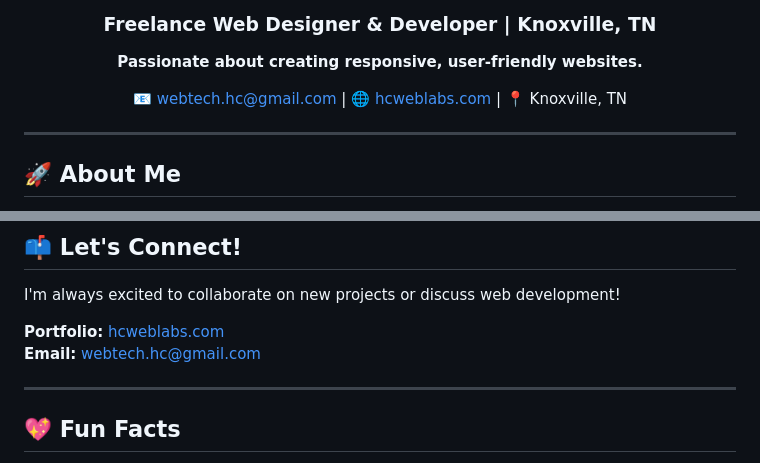
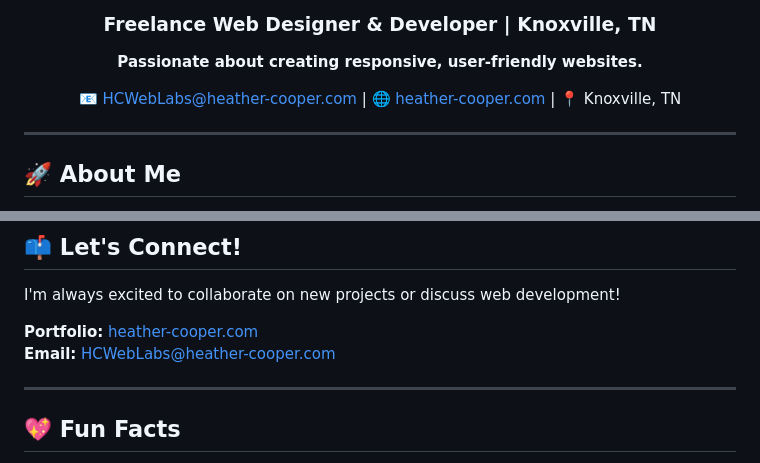
Before and after one commit to HCWebLabs/HCWebLabs, a Markdown page: README.md, 2 parts joined by grey strips. GitHub-like rendering.

Commit message:
Update contact information in README.md

```diff
--- a/README.md
+++ b/README.md
@@ -5,7 +5,7 @@
 ### Freelance Web Designer & Developer | Knoxville, TN
 **Passionate about creating responsive, user-friendly websites.**
 
-📧 [webtech.hc@gmail.com](mailto:webtech.hc@gmail.com) | 🌐 [hcweblabs.com](https://hcweblabs.com) | 📍 Knoxville, TN
+📧 [HCWebLabs@heather-cooper.com](mailto:HCWebLabs@heather-cooper.com) | 🌐 [heather-cooper.com](https://heather-cooper.com) | 📍 Knoxville, TN
 
 </div>
 
@@ -92,8 +92,8 @@ I build websites the way they should be built - with **clean, hand-coded HTML5,
 
 I'm always excited to collaborate on new projects or discuss web development!
 
-**Portfolio:** [hcweblabs.com](https://hcweblabs.com)
-**Email:** [webtech.hc@gmail.com](mailto:webtech.hc@gmail.com)
+**Portfolio:** [heather-cooper.com](https://heather-cooper.com)
+**Email:** [HCWebLabs@heather-cooper.com](mailto:HCWebLabs@heather-cooper.com)
 
 ---
 
```
